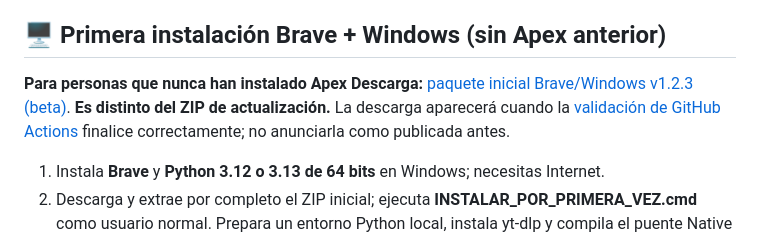
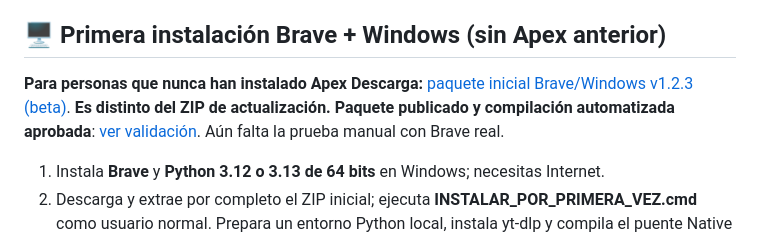
Before and after one commit to Sombra-789/apex-descarga, a Markdown page: brave-windows/README_PRIMERO.md, the part around the change. Drawn GitHub-style.

Commit message:
docs: mark published initial Brave installer after passing Windows CI

```diff
--- a/brave-windows/README_PRIMERO.md
+++ b/brave-windows/README_PRIMERO.md
@@ -4,7 +4,7 @@
 
 ## 🖥️ Primera instalación Brave + Windows (sin Apex anterior)
 
-**Para personas que nunca han instalado Apex Descarga:** [paquete inicial Brave/Windows v1.2.3 (beta)](https://github.com/Sombra-789/apex-descarga/releases/tag/brave-v1.2.3-instalacion-inicial). **Es distinto del ZIP de actualización.** La descarga aparecerá cuando la [validación de GitHub Actions](https://github.com/Sombra-789/apex-descarga/actions/workflows/publish-brave-first-install.yml) finalice correctamente; no anunciarla como publicada antes.
+**Para personas que nunca han instalado Apex Descarga:** [paquete inicial Brave/Windows v1.2.3 (beta)](https://github.com/Sombra-789/apex-descarga/releases/tag/brave-v1.2.3-instalacion-inicial). **Es distinto del ZIP de actualización.** **Paquete publicado y compilación automatizada aprobada**: [ver validación](https://github.com/Sombra-789/apex-descarga/actions/runs/40803915446). Aún falta la prueba manual con Brave real.
 
 1. Instala **Brave** y **Python 3.12 o 3.13 de 64 bits** en Windows; necesitas Internet.
 2. Descarga y extrae por completo el ZIP inicial; ejecuta **INSTALAR_POR_PRIMERA_VEZ.cmd** como usuario normal. Prepara un entorno Python local, instala yt-dlp y compila el puente Native Messaging.
```
